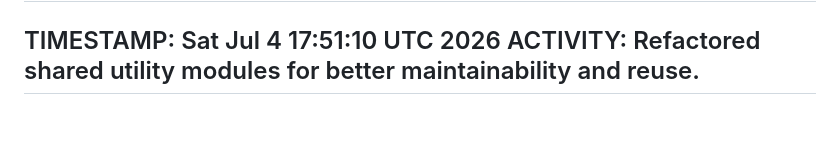
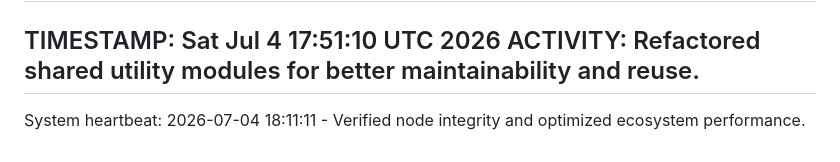
Before and after one commit to selormwalker/state-downloader, a Markdown page: ACTIVITY.md, the part around the change. GitHub-like rendering; blank space fills up the shorter version.

Commit message:
chore: System maintenance and core ecosystem optimization [2026-07-04 18:11:11]

```diff
--- a/ACTIVITY.md
+++ b/ACTIVITY.md
@@ -2049,3 +2049,4 @@ ACTIVITY: Implemented secure multi-tenant isolation for enterprise deployment.
 TIMESTAMP: Sat Jul  4 17:51:10 UTC 2026
 ACTIVITY: Refactored shared utility modules for better maintainability and reuse.
 ---
+System heartbeat: 2026-07-04 18:11:11 - Verified node integrity and optimized ecosystem performance.
```
